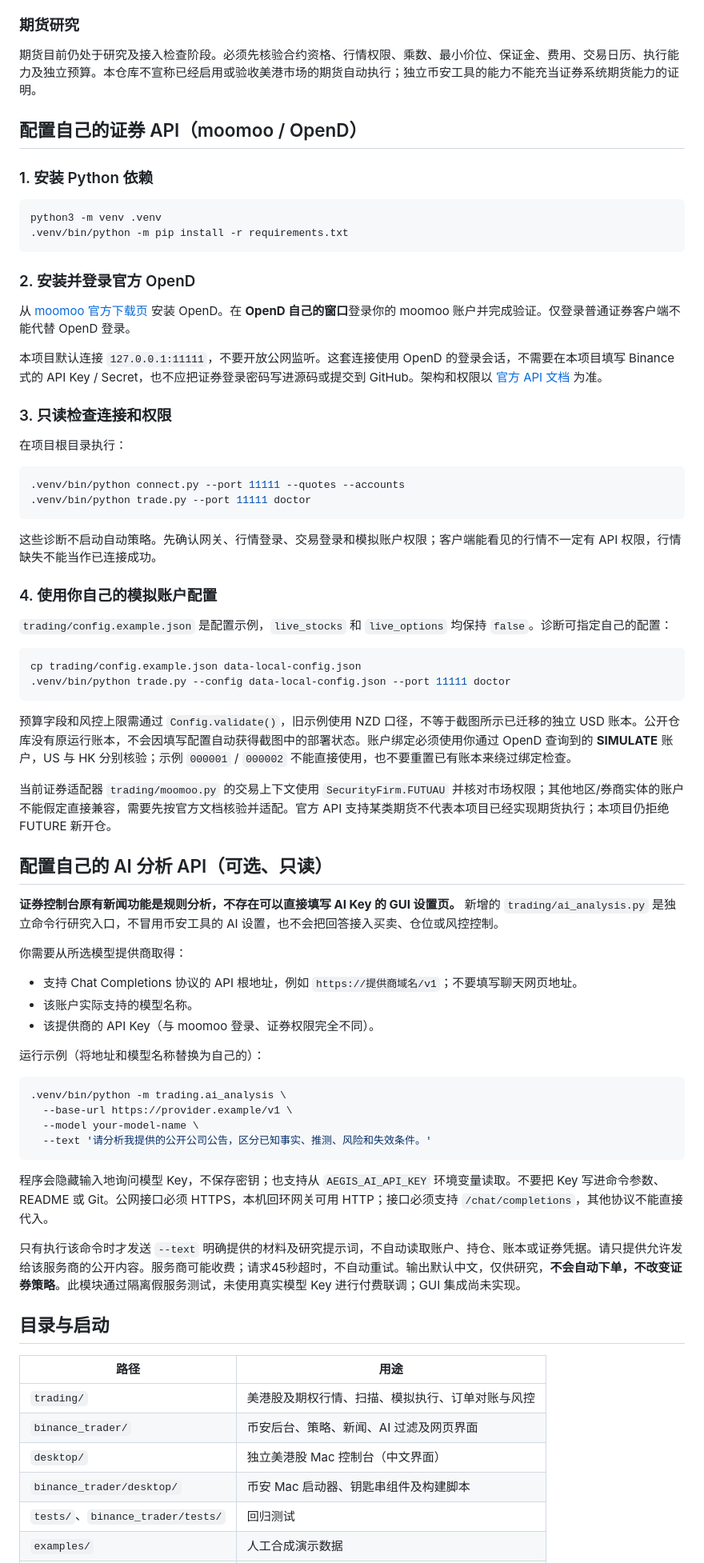
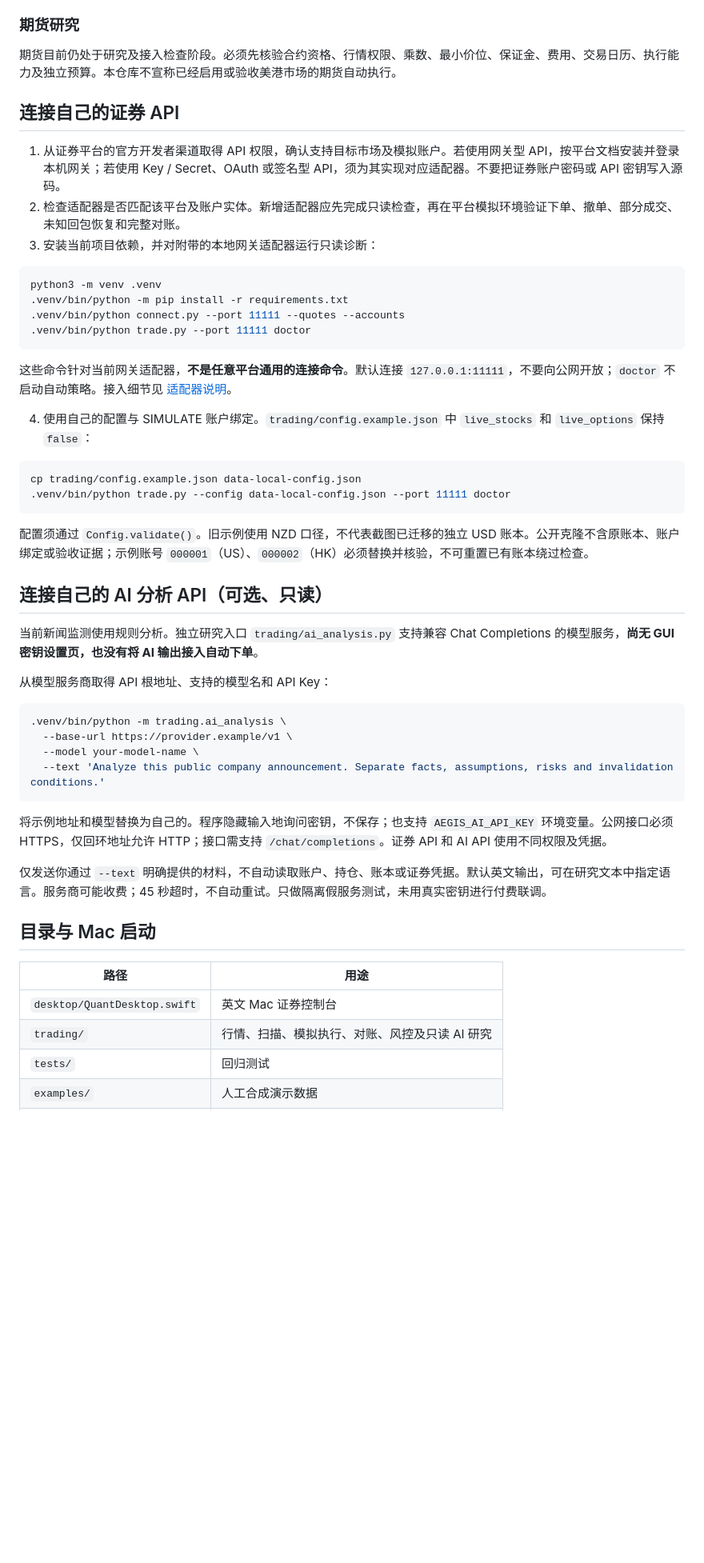
Before and after one commit to Ffffsss123/AegisQuant, a Markdown page: README.zh-CN.md, the part around the change printed below. Shown: that part at 80% size. Drawn GitHub-style; blank space fills up the shorter version.

Commit message:
Make securities console English and document broker-neutral API integration

````diff
--- a/README.zh-CN.md
+++ b/README.zh-CN.md
@@ -79,77 +73,54 @@
 
 ### 期货研究
 
-期货目前仍处于研究及接入检查阶段。必须先核验合约资格、行情权限、乘数、最小价位、保证金、费用、交易日历、执行能力及独立预算。本仓库不宣称已经启用或验收美港市场的期货自动执行；独立币安工具的能力不能充当证券系统期货能力的证明。
+期货目前仍处于研究及接入检查阶段。必须先核验合约资格、行情权限、乘数、最小价位、保证金、费用、交易日历、执行能力及独立预算。本仓库不宣称已经启用或验收美港市场的期货自动执行。
 
-## 配置自己的证券 API（moomoo / OpenD）
+## 连接自己的证券 API
 
-### 1. 安装 Python 依赖
+1. 从证券平台的官方开发者渠道取得 API 权限，确认支持目标市场及模拟账户。若使用网关型 API，按平台文档安装并登录本机网关；若使用 Key / Secret、OAuth 或签名型 API，须为其实现对应适配器。不要把证券账户密码或 API 密钥写入源码。
+2. 检查适配器是否匹配该平台及账户实体。新增适配器应先完成只读检查，再在平台模拟环境验证下单、撤单、部分成交、未知回包恢复和完整对账。
+3. 安装当前项目依赖，并对附带的本地网关适配器运行只读诊断：
 
 ```sh
 python3 -m venv .venv
 .venv/bin/python -m pip install -r requirements.txt
-```
-
-### 2. 安装并登录官方 OpenD
-
-从 [moomoo 官方下载页](https://www.moomoo.com/download/OpenAPI) 安装 OpenD。在 **OpenD 自己的窗口**登录你的 moomoo 账户并完成验证。仅登录普通证券客户端不能代替 OpenD 登录。
-
-本项目默认连接 `127.0.0.1:11111`，不要开放公网监听。这套连接使用 OpenD 的登录会话，不需要在本项目填写 Binance 式的 API Key / Secret，也不应把证券登录密码写进源码或提交到 GitHub。架构和权限以 [官方 API 文档](https://openapi.moomoo.com/moomoo-api-doc/en/intro/intro.html) 为准。
-
-### 3. 只读检查连接和权限
-
-在项目根目录执行：
-
-```sh
 .venv/bin/python connect.py --port 11111 --quotes --accounts
 .venv/bin/python trade.py --port 11111 doctor
 ```
 
-这些诊断不启动自动策略。先确认网关、行情登录、交易登录和模拟账户权限；客户端能看见的行情不一定有 API 权限，行情缺失不能当作已连接成功。
+这些命令针对当前网关适配器，**不是任意平台通用的连接命令**。默认连接 `127.0.0.1:11111`，不要向公网开放；`doctor` 不启动自动策略。接入细节见 [适配器说明](docs/broker-adapters.md)。
 
-### 4. 使用你自己的模拟账户配置
-
-`trading/config.example.json` 是配置示例，`live_stocks` 和 `live_options` 均保持 `false`。诊断可指定自己的配置：
+4. 使用自己的配置与 SIMULATE 账户绑定。`trading/config.example.json` 中 `live_stocks` 和 `live_options` 保持 `false`：
 
 ```sh
 cp trading/config.example.json data-local-config.json
 .venv/bin/python trade.py --config data-local-config.json --port 11111 doctor
 ```
 
-预算字段和风控上限需通过 `Config.validate()`，旧示例使用 NZD 口径，不等于截图所示已迁移的独立 USD 账本。公开仓库没有原运行账本，不会因填写配置自动获得截图中的部署状态。账户绑定必须使用你通过 OpenD 查询到的 **SIMULATE** 账户，US 与 HK 分别核验；示例 `000001` / `000002` 不能直接使用，也不要重置已有账本来绕过绑定检查。
+配置须通过 `Config.validate()`。旧示例使用 NZD 口径，不代表截图已迁移的独立 USD 账本。公开克隆不含原账本、账户绑定或验收证据；示例账号 `000001`（US）、`000002`（HK）必须替换并核验，不可重置已有账本绕过检查。
 
-当前证券适配器 `trading/moomoo.py` 的交易上下文使用 `SecurityFirm.FUTUAU` 并核对市场权限；其他地区/券商实体的账户不能假定直接兼容，需要先按官方文档核验并适配。官方 API 支持某类期货不代表本项目已经实现期货执行；本项目仍拒绝 FUTURE 新开仓。
+## 连接自己的 AI 分析 API（可选、只读）
 
-## 配置自己的 AI 分析 API（可选、只读）
+当前新闻监测使用规则分析。独立研究入口 `trading/ai_analysis.py` 支持兼容 Chat Completions 的模型服务，**尚无 GUI 密钥设置页，也没有将 AI 输出接入自动下单**。
 
-**证券控制台原有新闻功能是规则分析，不存在可以直接填写 AI Key 的 GUI 设置页。** 新增的 `trading/ai_analysis.py` 是独立命令行研究入口，不冒用币安工具的 AI 设置，也不会把回答接入买卖、仓位或风控控制。
-
-你需要从所选模型提供商取得：
-
-- 支持 Chat Completions 协议的 API 根地址，例如 `https://提供商域名/v1`；不要填写聊天网页地址。
-- 该账户实际支持的模型名称。
-- 该提供商的 API Key（与 moomoo 登录、证券权限完全不同）。
-
-运行示例（将地址和模型名称替换为自己的）：
+从模型服务商取得 API 根地址、支持的模型名和 API Key：
 
 ```sh
 .venv/bin/python -m trading.ai_analysis \
   --base-url https://provider.example/v1 \
   --model your-model-name \
-  --text '请分析我提供的公开公司公告，区分已知事实、推测、风险和失效条件。'
+  --text 'Analyze this public company announcement. Separate facts, assumptions, risks and invalidation conditions.'
 ```
 
-程序会隐藏输入地询问模型 Key，不保存密钥；也支持从 `AEGIS_AI_API_KEY` 环境变量读取。不要把 Key 写进命令参数、README 或 Git。公网接口必须 HTTPS，本机回环网关可用 HTTP；接口必须支持 `/chat/completions`，其他协议不能直接代入。
+将示例地址和模型替换为自己的。程序隐藏输入地询问密钥，不保存；也支持 `AEGIS_AI_API_KEY` 环境变量。公网接口必须 HTTPS，仅回环地址允许 HTTP；接口需支持 `/chat/completions`。证券 API 和 AI API 使用不同权限及凭据。
 
-只有执行该命令时才发送 `--text` 明确提供的材料及研究提示词，不自动读取账户、持仓、账本或证券凭据。请只提供允许发给该服务商的公开内容。服务商可能收费；请求45秒超时，不自动重试。输出默认中文，仅供研究，**不会自动下单，不改变证券策略**。此模块通过隔离假服务测试，未使用真实模型 Key 进行付费联调；GUI 集成尚未实现。
+仅发送你通过 `--text` 明确提供的材料，不自动读取账户、持仓、账本或证券凭据。默认英文输出，可在研究文本中指定语言。服务商可能收费；45 秒超时，不自动重试。只做隔离假服务测试，未用真实密钥进行付费联调。
 
-## 目录与启动
+## 目录与 Mac 启动
 
 | 路径 | 用途 |
 | --- | --- |
-| `trading/` | 美港股及期权行情、扫描、模拟执行、订单对账与风控 |
-| `binance_trader/` | 币安后台、策略、新闻、AI 过滤及网页界面 |
-| `desktop/` | 独立美港股 Mac 控制台（中文界面） |
-| `binance_trader/desktop/` | 币安 Mac 启动器、钥匙串组件及构建脚本 |
-| `tests/`、`binance_trader/tests/` | 回归测试 |
+| `desktop/QuantDesktop.swift` | 英文 Mac 证券控制台 |
+| `trading/` | 行情、扫描、模拟执行、对账、风控及只读 AI 研究 |
+| `tests/` | 回归测试 |
 | `examples/` | 人工合成演示数据 |
````
Also changed, not shown: other parts of README.zh-CN.md (+16 -37 lines), README.en.md (+52 -35 lines), README.md (+75 -126 lines), docs/broker-adapters.md (added, +35 -0 lines), docs/images/aegisquant-securities-console-en.png (added), 4 other files.
